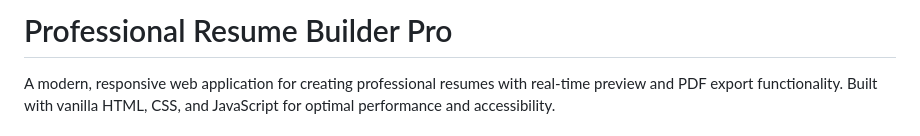
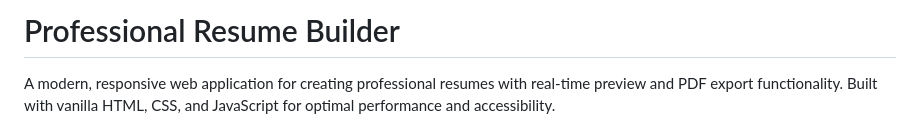
Before and after one commit to YesuDamisetti/Resume-Builder, a Markdown page: README.md, the part around the change. Drawn GitHub-style.

```diff
--- a/README.md
+++ b/README.md
@@ -1,4 +1,4 @@
-# Professional Resume Builder Pro
+# Professional Resume Builder
 
 A modern, responsive web application for creating professional resumes with real-time preview and PDF export functionality. Built with vanilla HTML, CSS, and JavaScript for optimal performance and accessibility.
 
```
